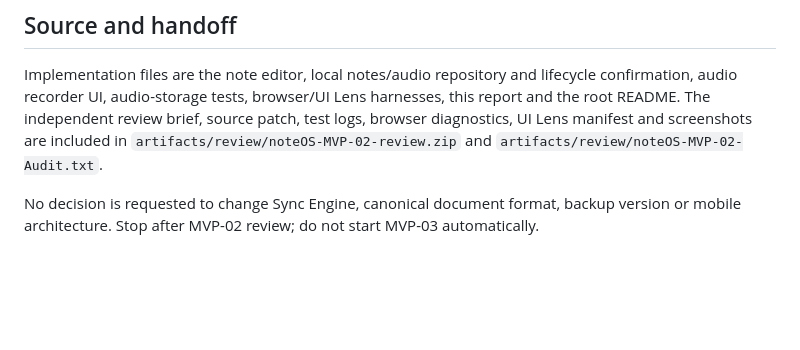
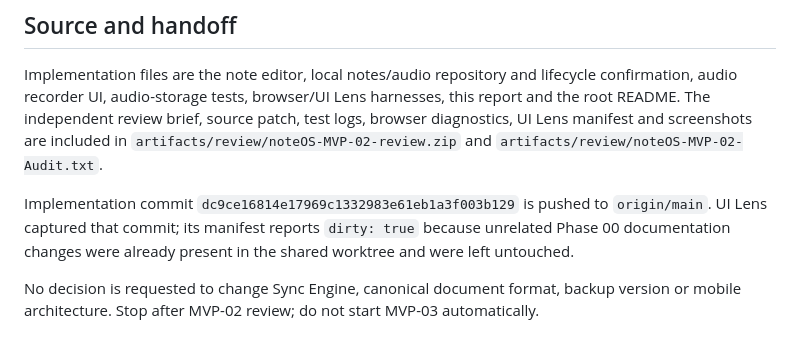
Before and after one commit to nincode2907/note-os, a Markdown page: docs/mvp/mvp-02-report.md, the part around the change. Drawn GitHub-style; blank space fills up the shorter version.

Commit message:
Record MVP-02 review and push evidence

```diff
--- a/docs/mvp/mvp-02-report.md
+++ b/docs/mvp/mvp-02-report.md
@@ -80,4 +80,6 @@ Browser scripts use isolated contexts and synthetic note/audio data; the MVP-02
 
 Implementation files are the note editor, local notes/audio repository and lifecycle confirmation, audio recorder UI, audio-storage tests, browser/UI Lens harnesses, this report and the root README. The independent review brief, source patch, test logs, browser diagnostics, UI Lens manifest and screenshots are included in `artifacts/review/noteOS-MVP-02-review.zip` and `artifacts/review/noteOS-MVP-02-Audit.txt`.
 
+Implementation commit `dc9ce16814e17969c1332983e61eb1a3f003b129` is pushed to `origin/main`. UI Lens captured that commit; its manifest reports `dirty: true` because unrelated Phase 00 documentation changes were already present in the shared worktree and were left untouched.
+
 No decision is requested to change Sync Engine, canonical document format, backup version or mobile architecture. Stop after MVP-02 review; do not start MVP-03 automatically.
```
